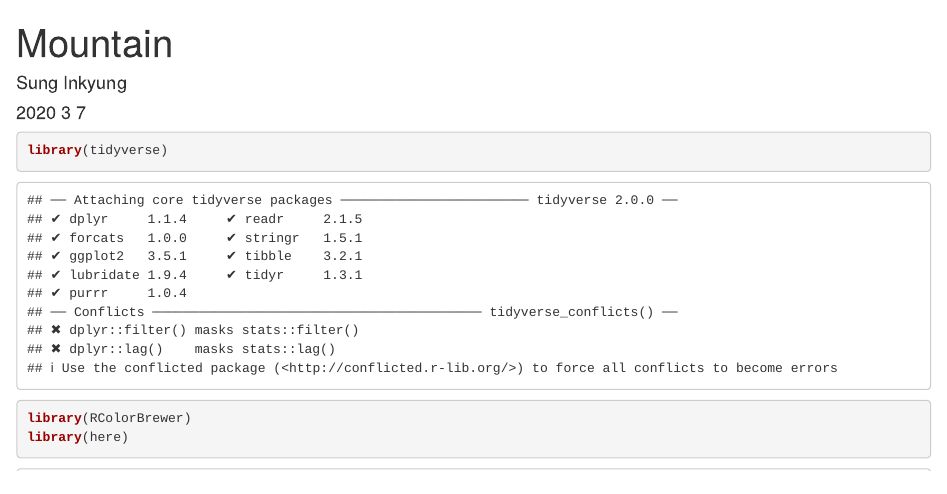
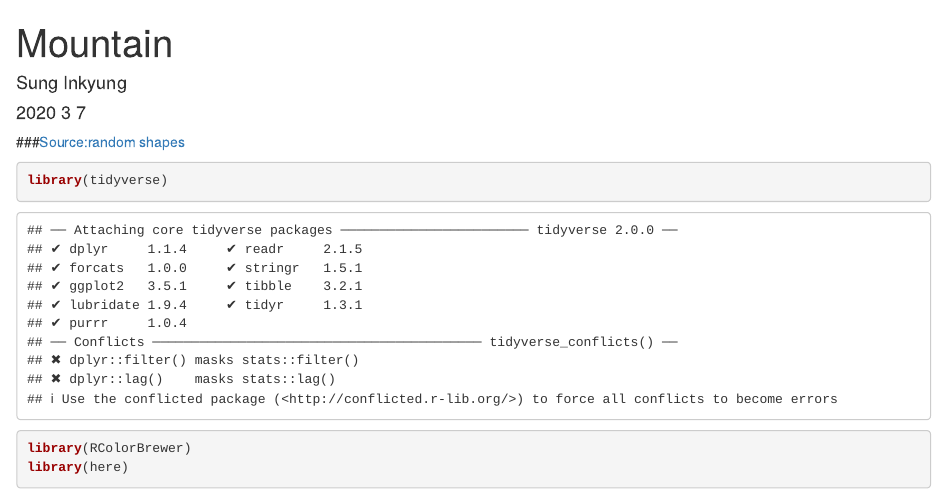
Before and after one commit to inkyscope/PLFF, an R Markdown document (R/Mountain.Rmd): the page in a window 1100 px wide, from its top. Rendered offline with R 4.5, knitr and Pandoc, with nearby package versions.

Commit message:
:art:a few more trials

````diff
--- a/R/Mountain.Rmd
+++ b/R/Mountain.Rmd
@@ -8,7 +8,7 @@ output: html_document
 ```{r setup, include=FALSE}
 knitr::opts_chunk$set(echo = TRUE)
 ```
-
+###[Source:random shapes](https://www.r-graph-gallery.com/137-spring-shapes-data-art.html)
 ```{r}
 library(tidyverse)
 library(RColorBrewer)
````
